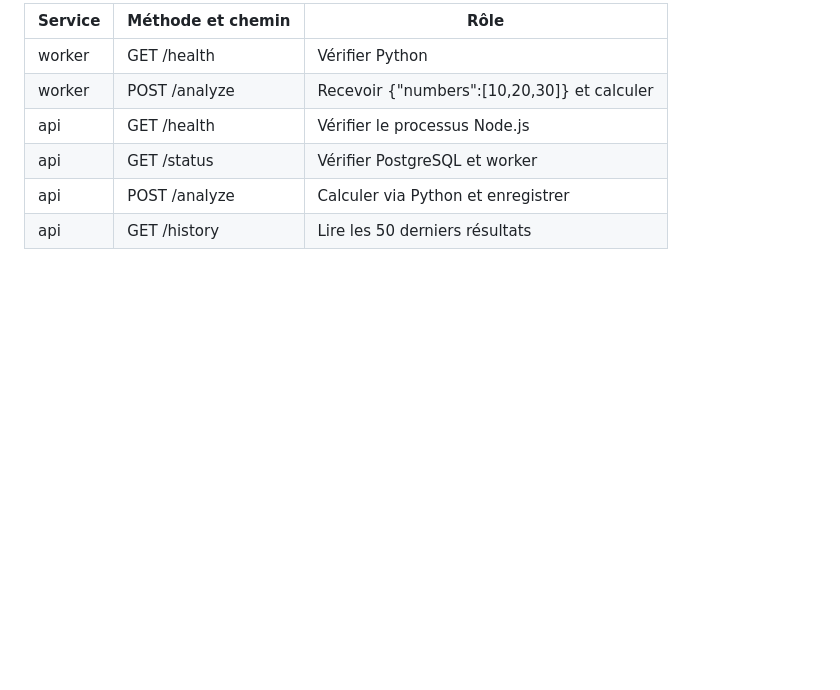
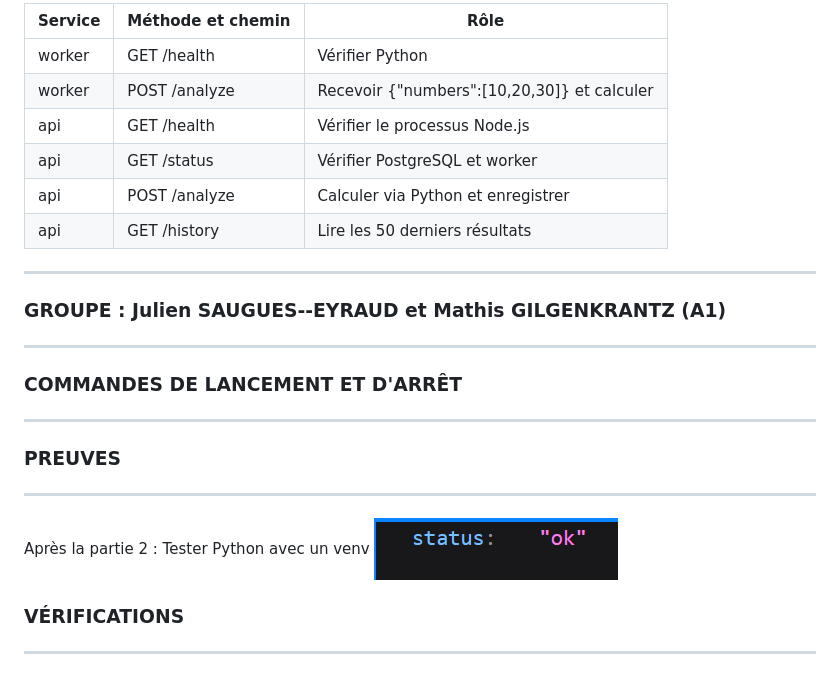
Before and after one commit to JulienSauguesEyraud/projet_final_ecotrack, a Markdown page: README.md, the part around the change. Drawn GitHub-style; pictures changed too: images_preuves/partie2.png (added); blank space fills up the shorter version.

Commit message:
partie 3 api/frontend

```diff
--- a/README.md
+++ b/README.md
@@ -105,3 +105,21 @@ Déposer le lien du dépôt GitLab dans le devoir Moodle avant l’échéance an
 | api | GET /status | Vérifier PostgreSQL et worker |
 | api | POST /analyze | Calculer via Python et enregistrer |
 | api | GET /history | Lire les 50 derniers résultats |
+
+___
+
+### GROUPE : Julien SAUGUES--EYRAUD et Mathis GILGENKRANTZ (A1)
+___
+
+### COMMANDES DE LANCEMENT ET D'ARRÊT
+___
+
+
+### PREUVES
+___
+
+Après la partie 2 : Tester Python avec un venv
+![alt text](images_preuves/partie2.png)
+
+### VÉRIFICATIONS
+___
```
Also changed, not shown: 4 other files.
